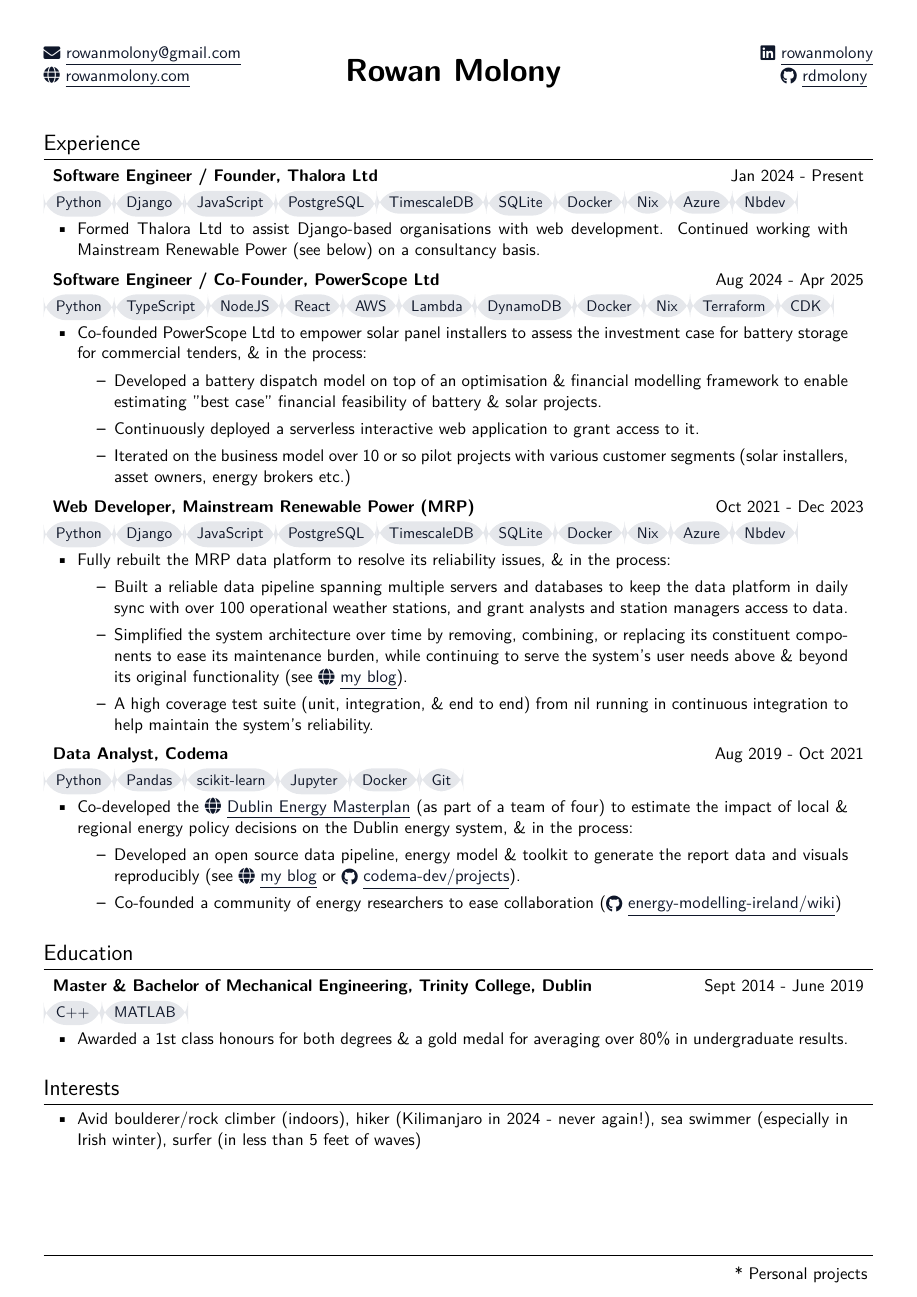
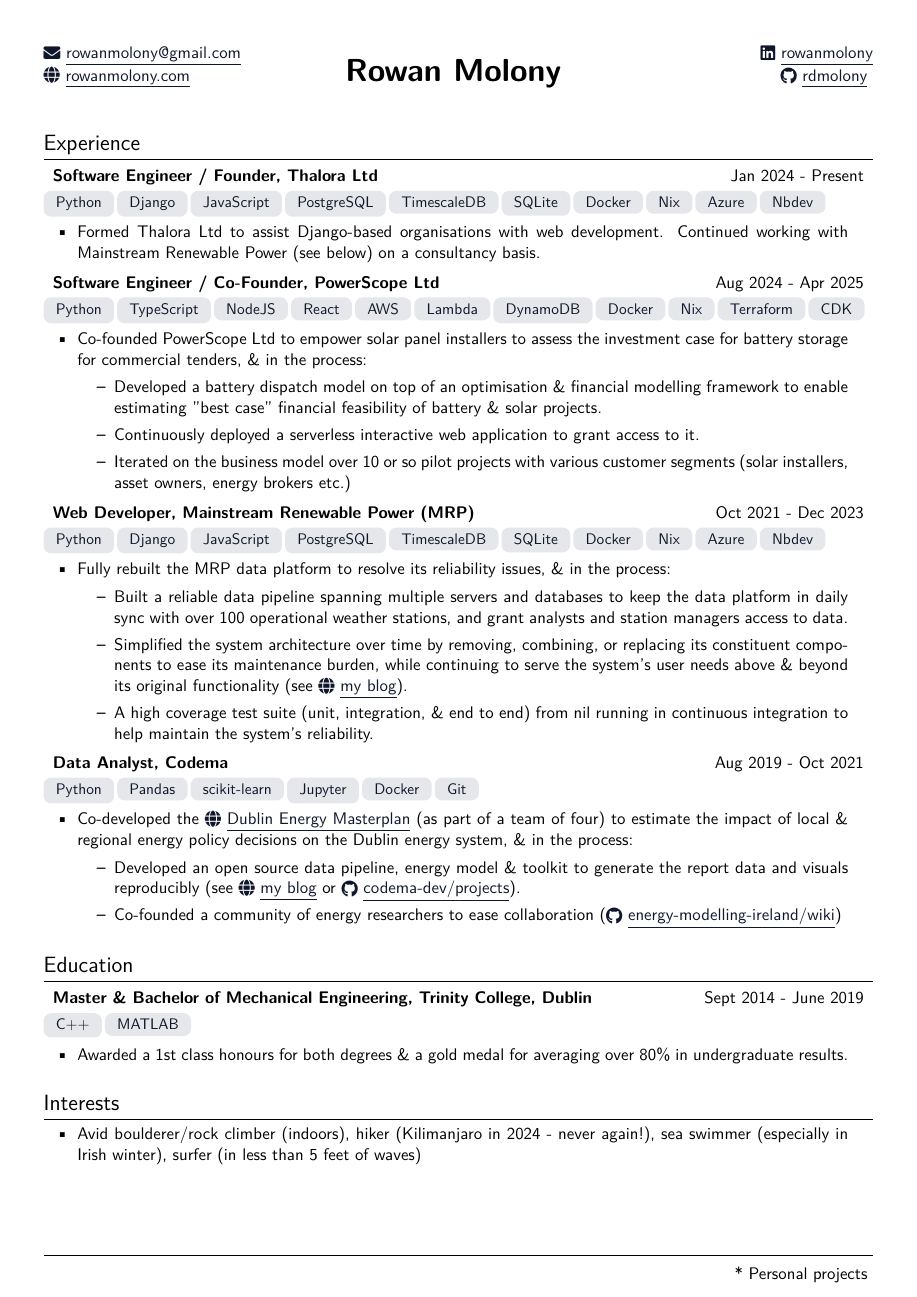
Before and after one commit to rdmolony/my-cv, a LaTeX document (main.tex): the whole page. Compiled offline with pdfLaTeX.

Commit message:
fix: round skill pill corners
previously skills weren't split horizontally but
rather blended

```diff
--- a/main.tex
+++ b/main.tex
@@ -72,7 +72,7 @@
 \newcommand{\skillpill}[1]{%
   \tikz[baseline=(text.base)]\node[
     rectangle,
-    rounded corners=15pt,
+    rounded corners=1ex,  % Use relative unit based on font size
     fill=pillcolor,
     text=textcolor,
     font=\small,
@@ -84,14 +84,14 @@
 % Command for skills section
 \newcommand{\skills}[1]{%
   \foreach \skill in {#1} {%
-    \skillpill{\skill}\hspace{0pt}%
+    \skillpill{\skill}\hspace{2pt}%
   }%
 }
 
 \newcommand{\cventry}[5]{%
     \begin{tabularx}{\linewidth}{ L{0.65\linewidth} R{0.3\linewidth} }
       \textbf{#1, #2} & #3 \\[2pt]
-      \multicolumn{2}{@{}X@{}}{\skills{#4}} \\[4pt]
+      \multicolumn{2}{@{}X@{}}{\skills{#4}} \\[6pt]
       \multicolumn{2}{@{}X@{}}{%
         \begin{minipage}[t]{0.97\textwidth}
           \begin{itemize}[nosep, leftmargin=2em, itemsep=4pt]
```
